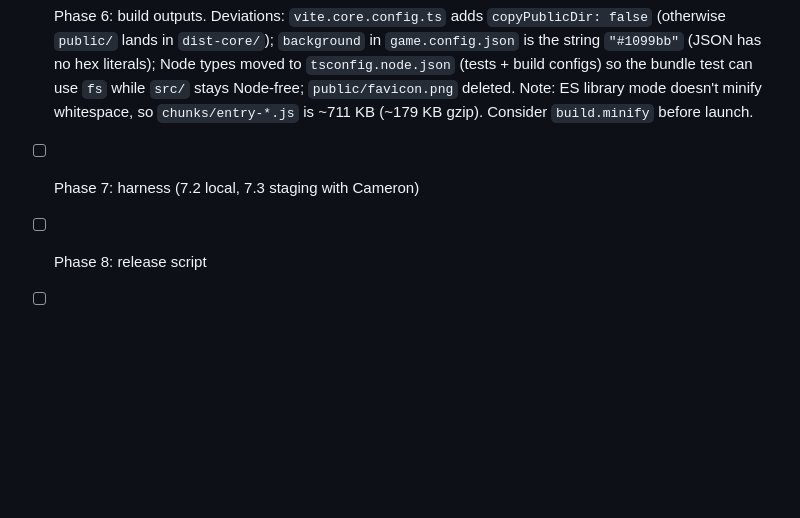
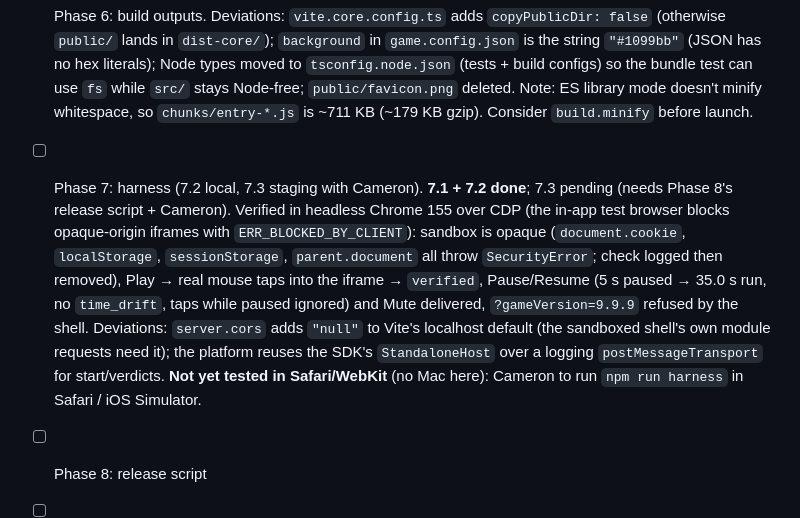
Before and after one commit to simba-io/game-client-template, a Markdown page: ADAPTATION_PLAN.md, the part around the change. Drawn GitHub-style; blank space fills up the shorter version.

Commit message:
docs: Phase 7.1/7.2 progress note
Co-Authored-By: Claude Opus 5.5 <noreply@anthropic.com>

```diff
--- a/ADAPTATION_PLAN.md
+++ b/ADAPTATION_PLAN.md
@@ -625,6 +625,6 @@ token that can read the private SDK repo and write to the backend repo. Plan wit
 - [x] Phase 4: core tests. Golden values match exactly. `Object.freeze` can't protect a `Set`, so the step-purity test also snapshots `bonus` before/after each step.
 - [x] Phase 5: client and standalone dev. Deviations: "Play again" (standalone only) fires a DOM `arcadepro:play-again` event on the container that the dev host answers with `startRun()` (the protocol has no "request a run" message); Space ignores auto-repeat per 5.3, so the >20/s flag was checked by auto-clicking, not by holding Space; tab-switch pause verified by simulating `visibilitychange` (the in-app test browser doesn't hide background tabs), still needs a real-browser check. Verified in-browser: honest runs `verified` with replayed = on-screen score, pause excludes hidden time (36.0 s run, no `time_drift`), auto-click flagged `input_rate_too_high`, `?seed=` gives identical bonus ticks, mobile 375×812 layout + bonus flash seen.
 - [x] Phase 6: build outputs. Deviations: `vite.core.config.ts` adds `copyPublicDir: false` (otherwise `public/` lands in `dist-core/`); `background` in `game.config.json` is the string `"#1099bb"` (JSON has no hex literals); Node types moved to `tsconfig.node.json` (tests + build configs) so the bundle test can use `fs` while `src/` stays Node-free; `public/favicon.png` deleted. Note: ES library mode doesn't minify whitespace, so `chunks/entry-*.js` is ~711 KB (~179 KB gzip). Consider `build.minify` before launch.
-- [ ] Phase 7: harness (7.2 local, 7.3 staging with Cameron)
+- [ ] Phase 7: harness (7.2 local, 7.3 staging with Cameron). **7.1 + 7.2 done**; 7.3 pending (needs Phase 8's release script + Cameron). Verified in headless Chrome 155 over CDP (the in-app test browser blocks opaque-origin iframes with `ERR_BLOCKED_BY_CLIENT`): sandbox is opaque (`document.cookie`, `localStorage`, `sessionStorage`, `parent.document` all throw `SecurityError`; check logged then removed), Play → real mouse taps into the iframe → `verified`, Pause/Resume (5 s paused → 35.0 s run, no `time_drift`, taps while paused ignored) and Mute delivered, `?gameVersion=9.9.9` refused by the shell. Deviations: `server.cors` adds `"null"` to Vite's localhost default (the sandboxed shell's own module requests need it); the platform reuses the SDK's `StandaloneHost` over a logging `postMessageTransport` for start/verdicts. **Not yet tested in Safari/WebKit** (no Mac here): Cameron to run `npm run harness` in Safari / iOS Simulator.
 - [ ] Phase 8: release script
 - [ ] Phase 9: template polish
```
